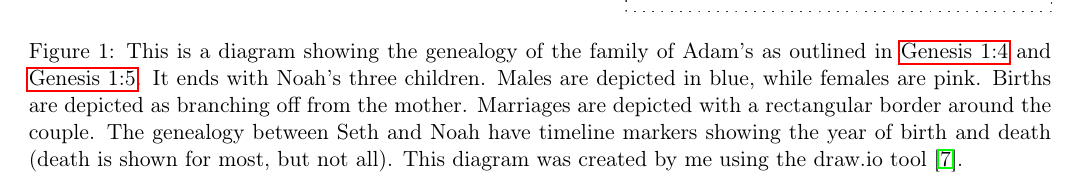
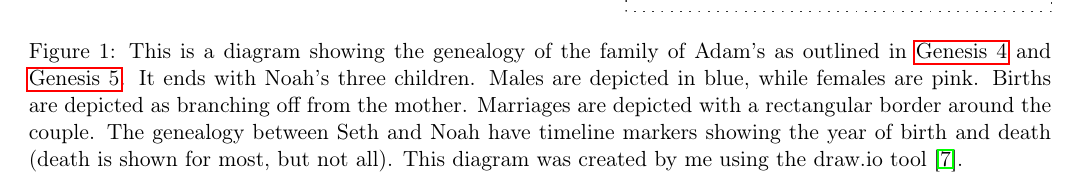
Before and after one commit to torodean/bible-notes, a LaTeX thesis (bible-notes.tex, which reads books/genesis/genesis5.tex, layout.tex): part of page 14 of 20, cut so that both start at the same text. Compiled offline with pdfLaTeX.

Commit message:
Fixed some references

```diff
--- a/books/genesis/genesis5.tex
+++ b/books/genesis/genesis5.tex
@@ -51,6 +51,6 @@
 \begin{figure}[htbp] % h=here, t=top, b=bottom, p=page
   \centering
   \includegraphics[width=\linewidth]{images/genealogies/noahs_genealogy.png}
-  \caption{This is a diagram showing the genealogy of the family of Adam's as outlined in \bref{Genesis 1:4} and \bref{Genesis 1:5}. It ends with Noah's three children. Males are depicted in blue, while females are pink. Births are depicted as branching off from the mother. Marriages are depicted with a rectangular border around the couple. The genealogy between Seth and Noah have timeline markers showing the year of birth and death (death is shown for most, but not all). This diagram was created by me using the draw.io tool \cite{draw.io}.}
+  \caption{This is a diagram showing the genealogy of the family of Adam's as outlined in \bref{Genesis 4} and \bref{Genesis 5}. It ends with Noah's three children. Males are depicted in blue, while females are pink. Births are depicted as branching off from the mother. Marriages are depicted with a rectangular border around the couple. The genealogy between Seth and Noah have timeline markers showing the year of birth and death (death is shown for most, but not all). This diagram was created by me using the draw.io tool \cite{draw.io}.}
   \label{fig:noahs_genealogy}
 \end{figure}
--- a/layout.tex
+++ b/layout.tex
@@ -85,6 +85,7 @@
 	\setcounter{section}{\thebiblechapter}
 	\thispagestyle{fancy}   % Set the page style to fancy.
 	\refstepcounter{biblechapter}%
+	\label{\currentbook\space\thebiblechapter}%
 	\setcounter{bverse}{0}% Reset verse counter
 	\section*{Chapter \thebiblechapter: \large #1}%
 	\addcontentsline{toc}{section}{Chapter \thebiblechapter: #1}%
```
Also changed, not shown: bible-notes.pdf.
